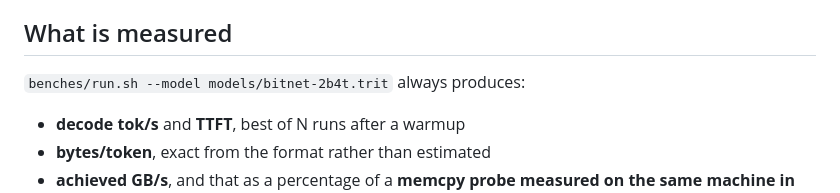
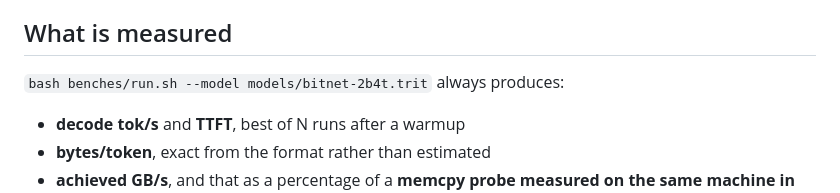
Before and after one commit to jackthepunished/tritium, a Markdown page: benches/README.md, the part around the change. Rendered like a GitHub page.

```diff
--- a/benches/README.md
+++ b/benches/README.md
@@ -8,7 +8,7 @@ baseline adapters, and the committed raw data.
 
 ## What is measured
 
-`benches/run.sh --model models/bitnet-2b4t.trit` always produces:
+`bash benches/run.sh --model models/bitnet-2b4t.trit` always produces:
 
 - **decode tok/s** and **TTFT**, best of N runs after a warmup
 - **bytes/token**, exact from the format rather than estimated
```
Also changed, not shown: README.md (+2 -2 lines).
